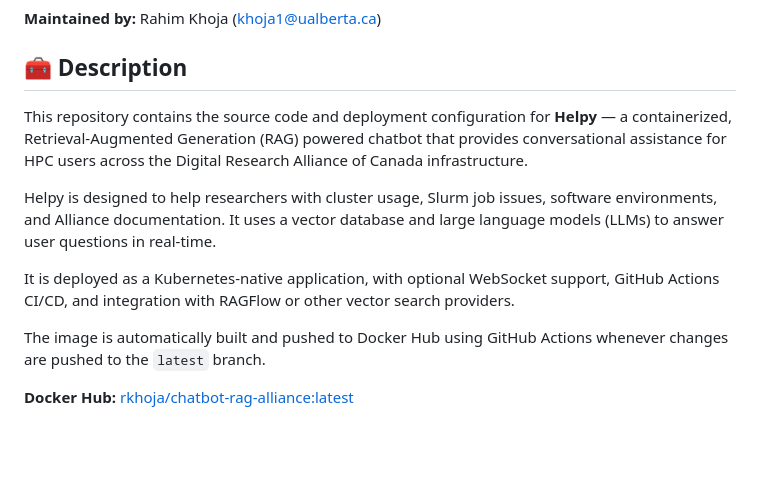
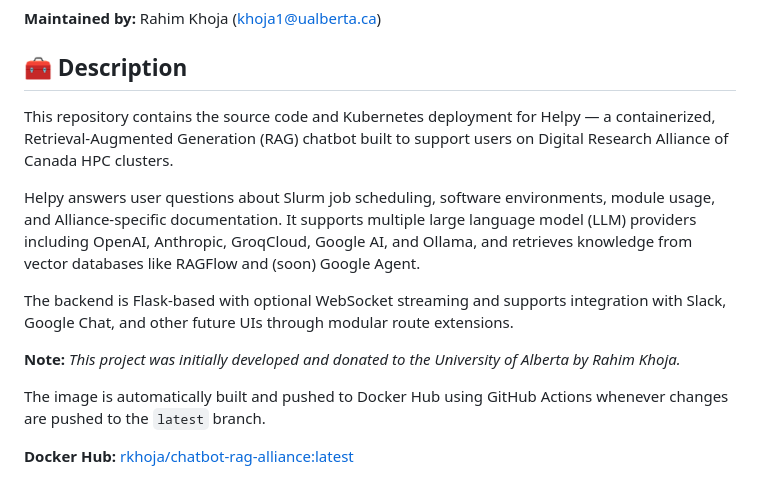
Before and after one commit to ualberta-rcg/chatbot-rag-alliance, a Markdown page: README.md, the part around the change. Drawn GitHub-style; blank space fills up the shorter version.

```diff
--- a/README.md
+++ b/README.md
@@ -11,11 +11,13 @@
 
 ## 🧰 Description
 
-This repository contains the source code and deployment configuration for **Helpy** — a containerized, Retrieval-Augmented Generation (RAG) powered chatbot that provides conversational assistance for HPC users across the Digital Research Alliance of Canada infrastructure.
+This repository contains the source code and Kubernetes deployment for Helpy — a containerized, Retrieval-Augmented Generation (RAG) chatbot built to support users on Digital Research Alliance of Canada HPC clusters.
 
-Helpy is designed to help researchers with cluster usage, Slurm job issues, software environments, and Alliance documentation. It uses a vector database and large language models (LLMs) to answer user questions in real-time.
+Helpy answers user questions about Slurm job scheduling, software environments, module usage, and Alliance-specific documentation. It supports multiple large language model (LLM) providers including OpenAI, Anthropic, GroqCloud, Google AI, and Ollama, and retrieves knowledge from vector databases like RAGFlow and (soon) Google Agent.
 
-It is deployed as a Kubernetes-native application, with optional WebSocket support, GitHub Actions CI/CD, and integration with RAGFlow or other vector search providers.
+The backend is Flask-based with optional WebSocket streaming and supports integration with Slack, Google Chat, and other future UIs through modular route extensions.
+
+**Note:** *This project was initially developed and donated to the University of Alberta by Rahim Khoja.*
 
 The image is automatically built and pushed to Docker Hub using GitHub Actions whenever changes are pushed to the `latest` branch.
 
```
